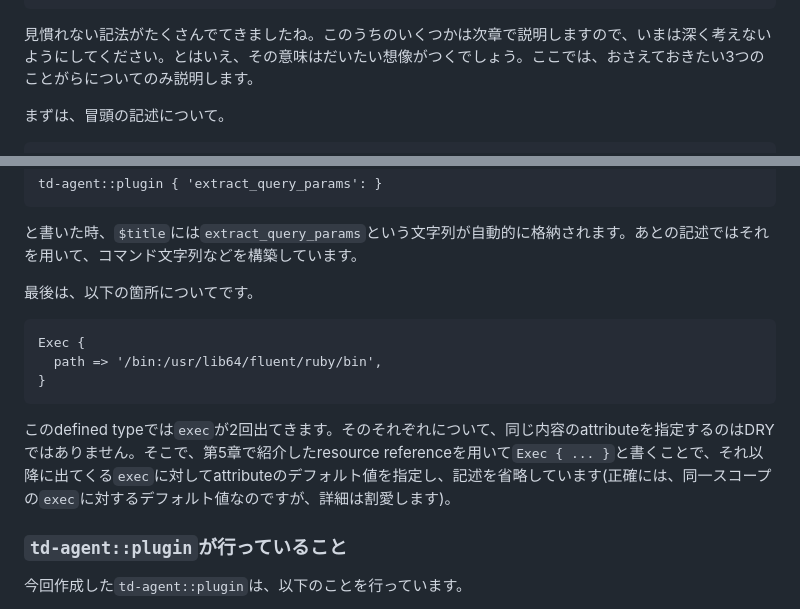
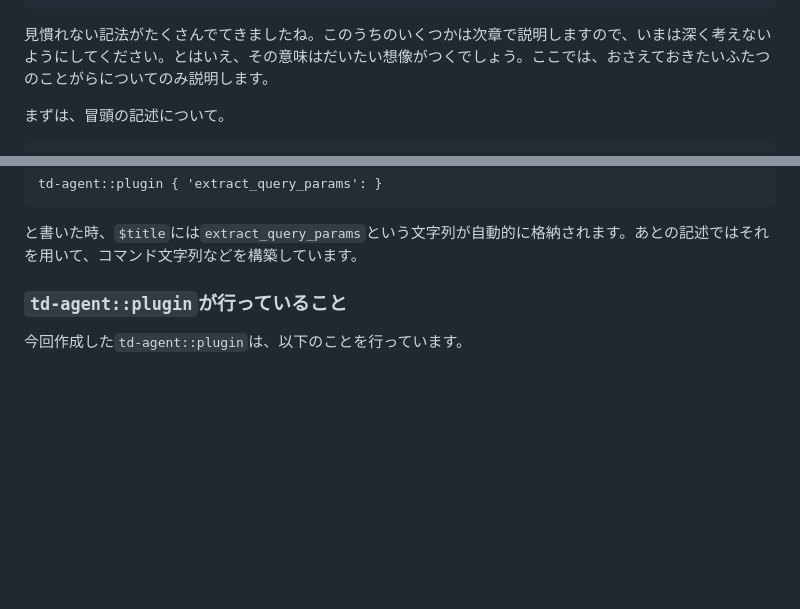
Before and after one commit to kentaro/puppet-book, a Markdown page: ja/17_definition.md, 2 parts joined by grey strips. GitHub-like rendering; blank space fills up the shorter version.

````diff
--- a/ja/17_definition.md
+++ b/ja/17_definition.md
@@ -96,7 +96,7 @@ define td-agent::plugin (
 }
 ```
 
-見慣れない記法がたくさんでてきましたね。このうちのいくつかは次章で説明しますので、いまは深く考えないようにしてください。とはいえ、その意味はだいたい想像がつくでしょう。ここでは、おさえておきたい3つのことがらについてのみ説明します。
+見慣れない記法がたくさんでてきましたね。このうちのいくつかは次章で説明しますので、いまは深く考えないようにしてください。とはいえ、その意味はだいたい想像がつくでしょう。ここでは、おさえておきたいふたつのことがらについてのみ説明します。
 
 まずは、冒頭の記述について。
 
@@ -119,16 +119,6 @@ td-agent::plugin { 'extract_query_params': }
 ```
 
 と書いた時、`$title`には`extract_query_params`という文字列が自動的に格納されます。あとの記述ではそれを用いて、コマンド文字列などを構築しています。
-
-最後は、以下の箇所についてです。
-
-```
-Exec {
-  path => '/bin:/usr/lib64/fluent/ruby/bin',
-}
-```
-
-このdefined typeでは`exec`が2回出てきます。そのそれぞれについて、同じ内容のattributeを指定するのはDRYではありません。そこで、第5章で紹介したresource referenceを用いて`Exec { ... }`と書くことで、それ以降に出てくる`exec`に対してattributeのデフォルト値を指定し、記述を省略しています(正確には、同一スコープの`exec`に対するデフォルト値なのですが、詳細は割愛します)。
 
 ### `td-agent::plugin`が行っていること
 
````
Also changed, not shown: ja/09_file.md (+7 -8 lines), ja/18_syntax.md (added, +212 -0 lines), images/18-scope.png (added).
